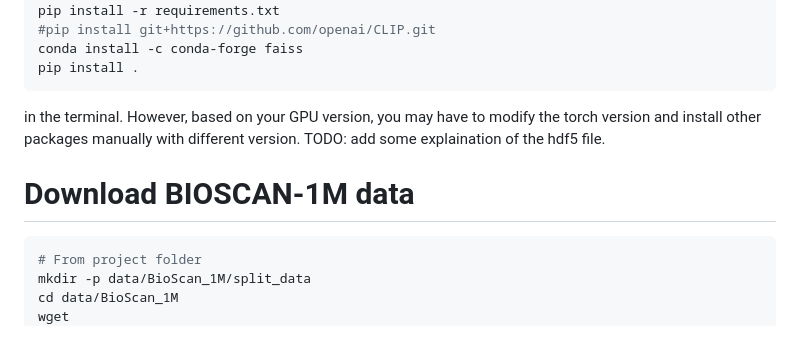
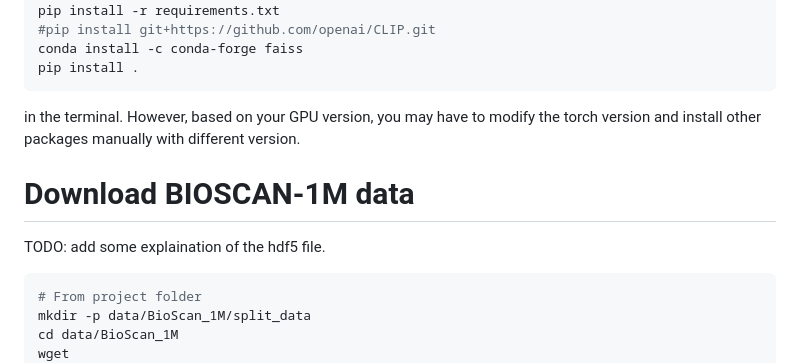
Before and after one commit to bioscan-ml/bioscan-clip, a Markdown page: README.md, the part around the change. Rendered like a GitHub page; blank space fills up the shorter version.

````diff
--- a/README.md
+++ b/README.md
@@ -35,8 +35,8 @@ conda install -c conda-forge faiss
 pip install .
 ```
 in the terminal. However, based on your GPU version, you may have to modify the torch version and install other packages manually with different version.
+# Download BIOSCAN-1M data
 TODO: add some explaination of the hdf5 file.
-# Download BIOSCAN-1M data
 ```shell
 # From project folder
 mkdir -p data/BioScan_1M/split_data
````
